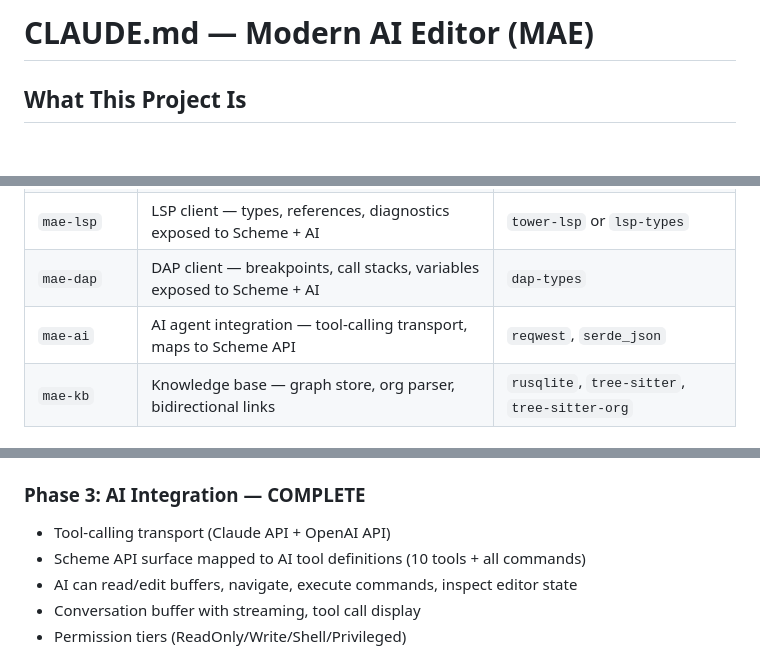
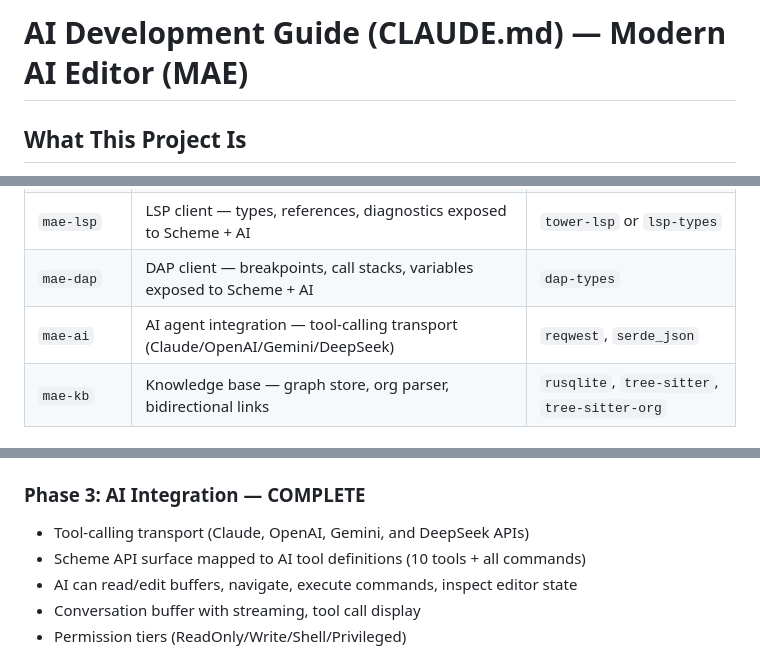
Before and after one commit to cuttlefisch/mae, a Markdown page: CLAUDE.md, 3 parts joined by grey strips. Drawn GitHub-style; blank space fills up the shorter version.

```diff
--- a/CLAUDE.md
+++ b/CLAUDE.md
@@ -1,4 +1,4 @@
-# CLAUDE.md — Modern AI Editor (MAE)
+# AI Development Guide (CLAUDE.md) — Modern AI Editor (MAE)
 
 ## What This Project Is
 
@@ -27,7 +27,7 @@ The project README is an org-roam node symlinked from `~/RoamNotes/2026041514235
 | `mae-scheme` | Embedded Scheme runtime for configuration and packages | `steel` (or purpose-built) |
 | `mae-lsp` | LSP client — types, references, diagnostics exposed to Scheme + AI | `tower-lsp` or `lsp-types` |
 | `mae-dap` | DAP client — breakpoints, call stacks, variables exposed to Scheme + AI | `dap-types` |
-| `mae-ai` | AI agent integration — tool-calling transport, maps to Scheme API | `reqwest`, `serde_json` |
+| `mae-ai` | AI agent integration — tool-calling transport (Claude/OpenAI/Gemini/DeepSeek) | `reqwest`, `serde_json` |
 | `mae-kb` | Knowledge base — graph store, org parser, bidirectional links | `rusqlite`, `tree-sitter`, `tree-sitter-org` |
 
 ## Architecture Principles
@@ -66,7 +66,7 @@ Granular milestone tracking lives in **ROADMAP.md**.
 - REPL / eval-expression (`:eval`)
 
 ### Phase 3: AI Integration — COMPLETE
-- Tool-calling transport (Claude API + OpenAI API)
+- Tool-calling transport (Claude, OpenAI, Gemini, and DeepSeek APIs)
 - Scheme API surface mapped to AI tool definitions (10 tools + all commands)
 - AI can read/edit buffers, navigate, execute commands, inspect editor state
 - Conversation buffer with streaming, tool call display
```
Also changed, not shown: README.md (+4 -4 lines), ROADMAP.md (+2 -2 lines).
